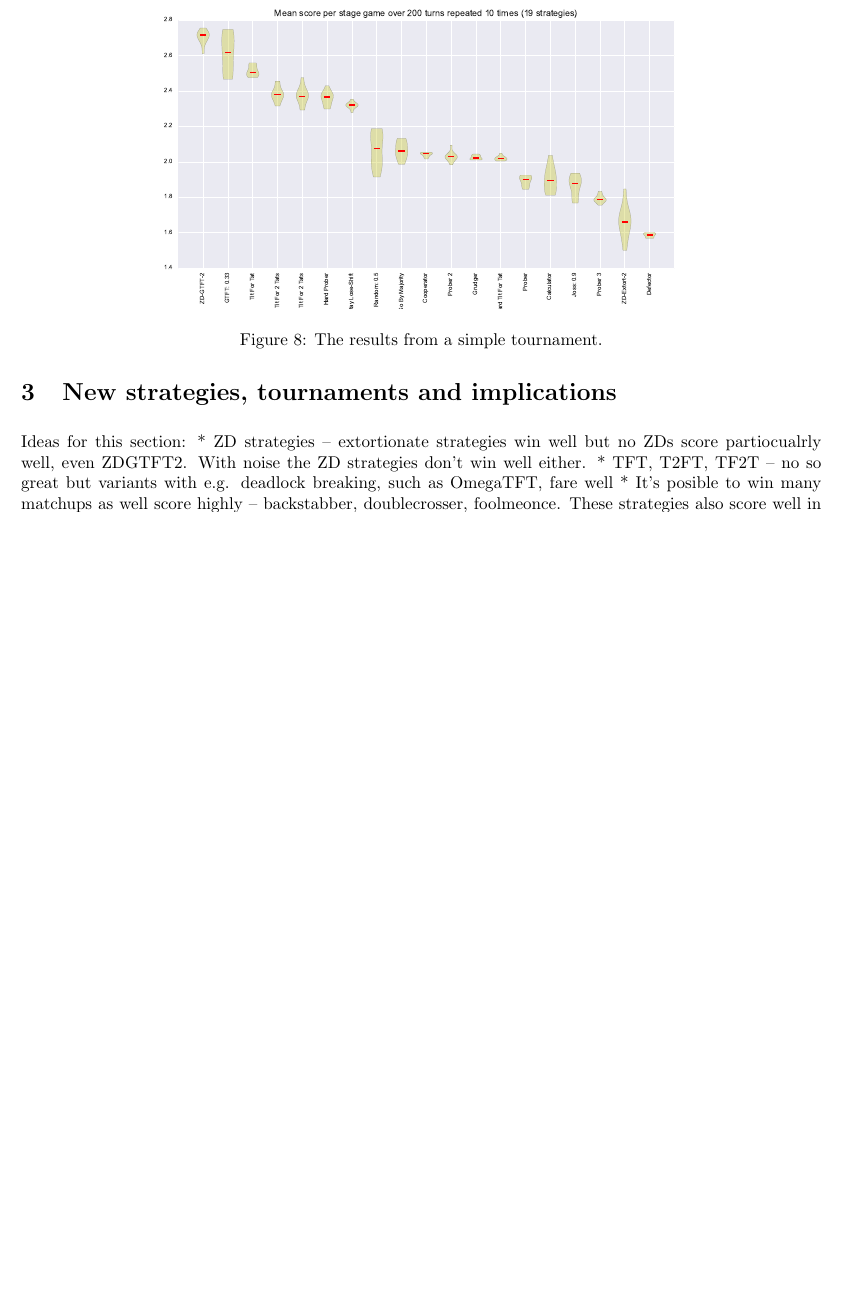
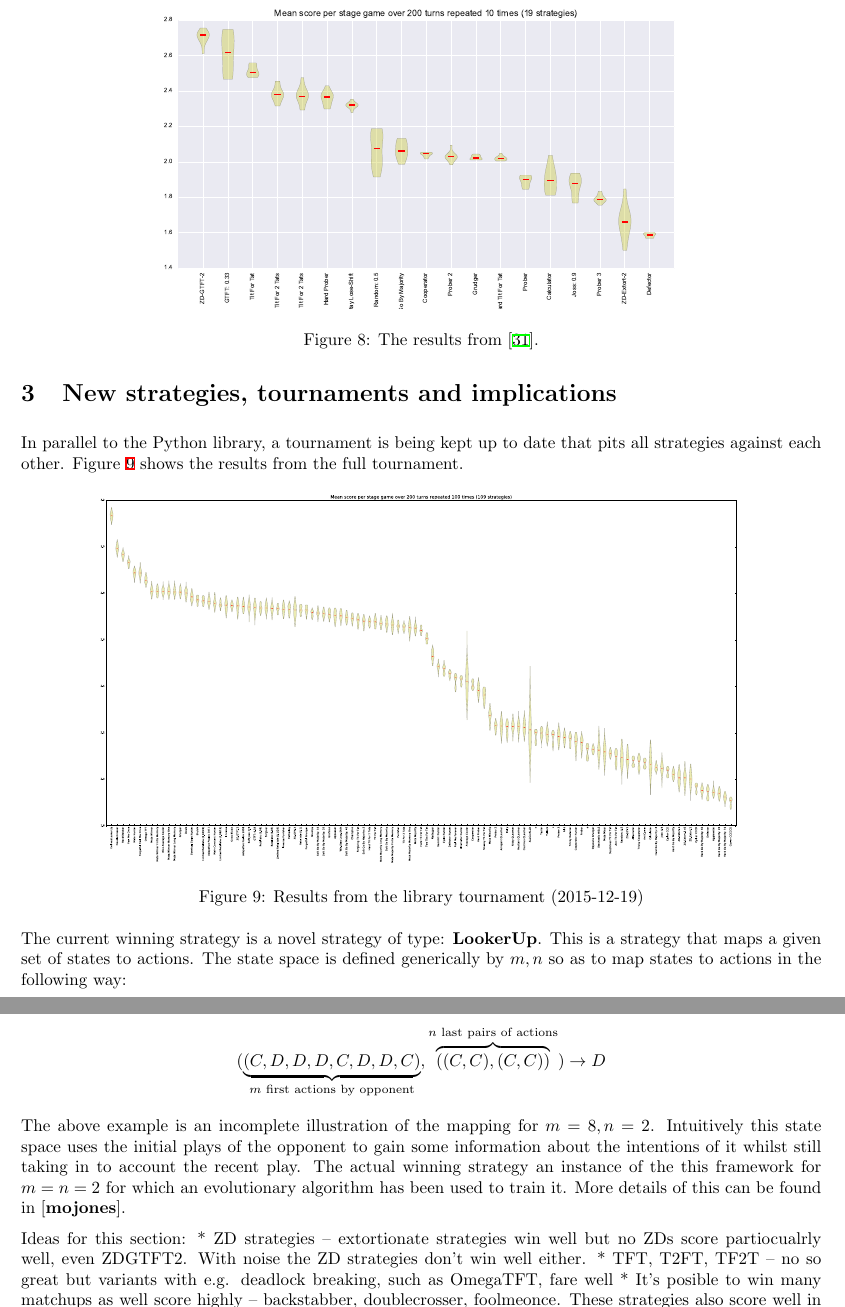
Before and after one commit to Axelrod-Python/An-open-reproducible-framework-for-the-study-of-the-iterated-prisoners-dilemma, a LaTeX document (tex/paper.tex): part of page 8 of 10 before the commit and two parts of pages 8 and 9 of 11 after it, the two joined at a grey line, cut so that both start at the same text, the shorter picture padded with empty space. The pictures show the PDF file tex/paper.pdf that the author committed with the source.

Commit message:
full tournament and Lookerup

```diff
--- a/tex/paper.tex
+++ b/tex/paper.tex
@@ -406,7 +406,7 @@ the plot of Figure~\ref{fig:stewart_tournament}.
 \begin{figure}[!hbtp]
     \centering
     \includegraphics[width=.8\textwidth]{../img/stewart_tournament.pdf}
-    \caption{The results from a simple tournament.}
+    \caption{The results from \cite{Stewart2012}.}
     \label{fig:stewart_tournament}
 \end{figure}
 
@@ -415,6 +415,32 @@ overview of some of the early and novel research insights made possible by the
 library.
 
 \section{New strategies, tournaments and implications}\label{sec:new-strategies-and-implications}
+
+In parallel to the Python library, a tournament is being kept up to date that
+pits all strategies against each other. Figure \ref{fig:tournament} shows the
+results from the full tournament.
+
+\begin{figure}[!hbtp]
+    \centering
+    \includegraphics[width=.8\textwidth]{../img/tournament.pdf}
+    \caption{Results from the library tournament (2015-12-19)}
+    \label{fig:tournament}
+\end{figure}
+
+The current winning strategy is a novel strategy of type: \textbf{LookerUp}. This
+is a strategy that maps a given set of states to actions. The state space is
+defined generically by \(m, n\) so as to map states to actions in the following
+way:
+
+\[(\underbrace{(C, D, D, D, C, D, D, C)}_{m\text{ first actions by opponent}},
+\overbrace{((C, C), (C, C))}^{n\text{ last pairs of actions}}) \to D\]
+
+The above example is an incomplete illustration of the mapping for \(m=8, n=2\).
+Intuitively this state space uses the initial plays of the opponent to gain some
+information about the intentions of it whilst still taking in to account the
+recent play.  The actual winning strategy an instance of the this framework for
+\(m=n=2\) for which an evolutionary algorithm has been used to train it. More
+details of this can be found in \cite{mojones}.
 
 Ideas for this section:
 * ZD strategies -- extortionate strategies win well but no ZDs score partiocualrly well,
```
Also changed, not shown: img/tournament.pdf (added), tex/paper.pdf, 1 other file.
